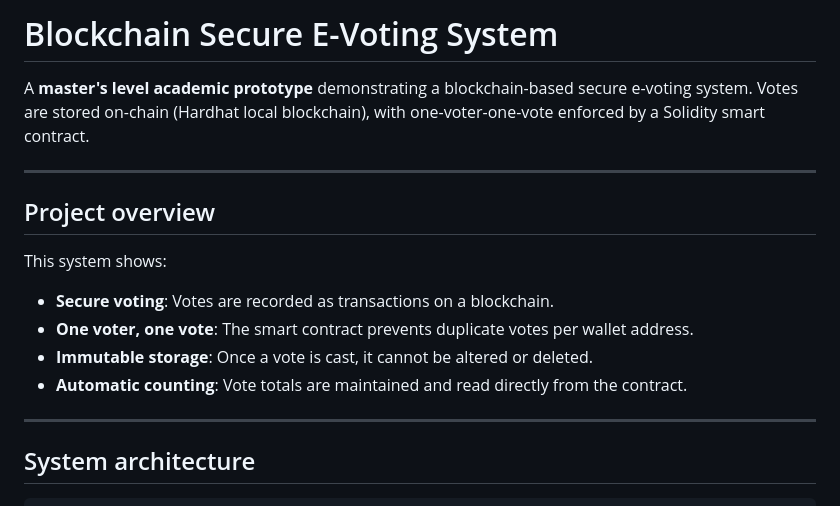
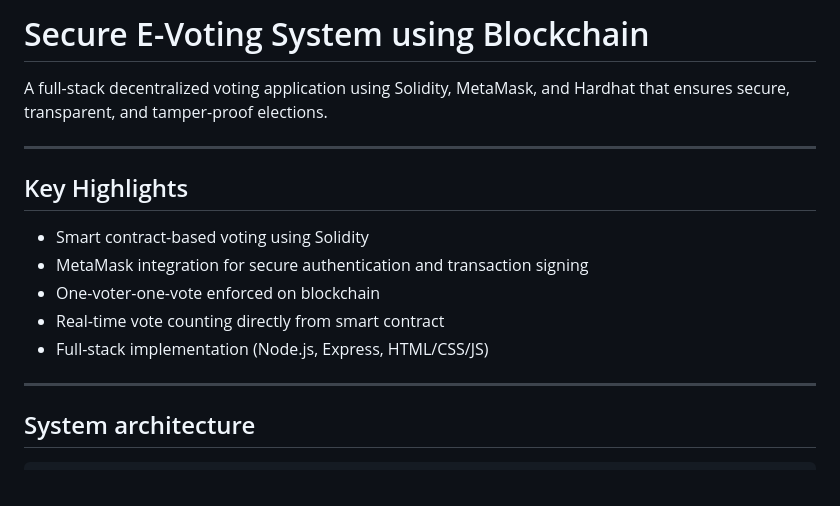
Before and after one commit to TyagiHimani/secure-e-voting-blockchain, a Markdown page: README.md, the part around the change. GitHub-like rendering.

```diff
--- a/README.md
+++ b/README.md
@@ -1,17 +1,15 @@
-# Blockchain Secure E-Voting System
+# Secure E-Voting System using Blockchain
 
-A **master's level academic prototype** demonstrating a blockchain-based secure e-voting system. Votes are stored on-chain (Hardhat local blockchain), with one-voter-one-vote enforced by a Solidity smart contract.
+A full-stack decentralized voting application using Solidity, MetaMask, and Hardhat that ensures secure, transparent, and tamper-proof elections.
 
 ---
 
-## Project overview
-
-This system shows:
-
-- **Secure voting**: Votes are recorded as transactions on a blockchain.
-- **One voter, one vote**: The smart contract prevents duplicate votes per wallet address.
-- **Immutable storage**: Once a vote is cast, it cannot be altered or deleted.
-- **Automatic counting**: Vote totals are maintained and read directly from the contract.
+##  Key Highlights
+- Smart contract-based voting using Solidity
+- MetaMask integration for secure authentication and transaction signing
+- One-voter-one-vote enforced on blockchain
+- Real-time vote counting directly from smart contract
+- Full-stack implementation (Node.js, Express, HTML/CSS/JS)
 
 ---
 
```
